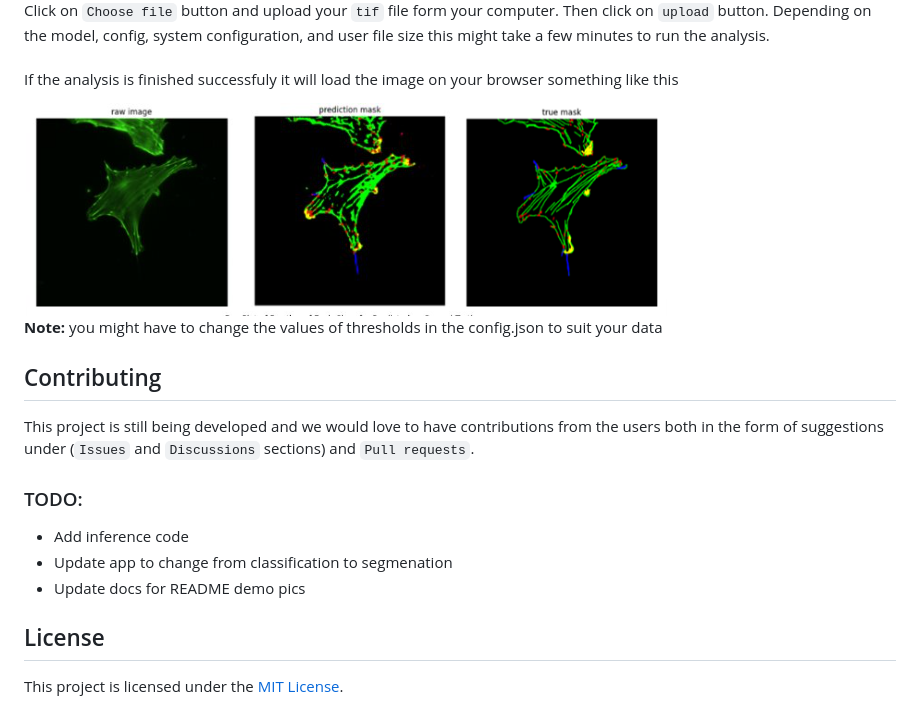
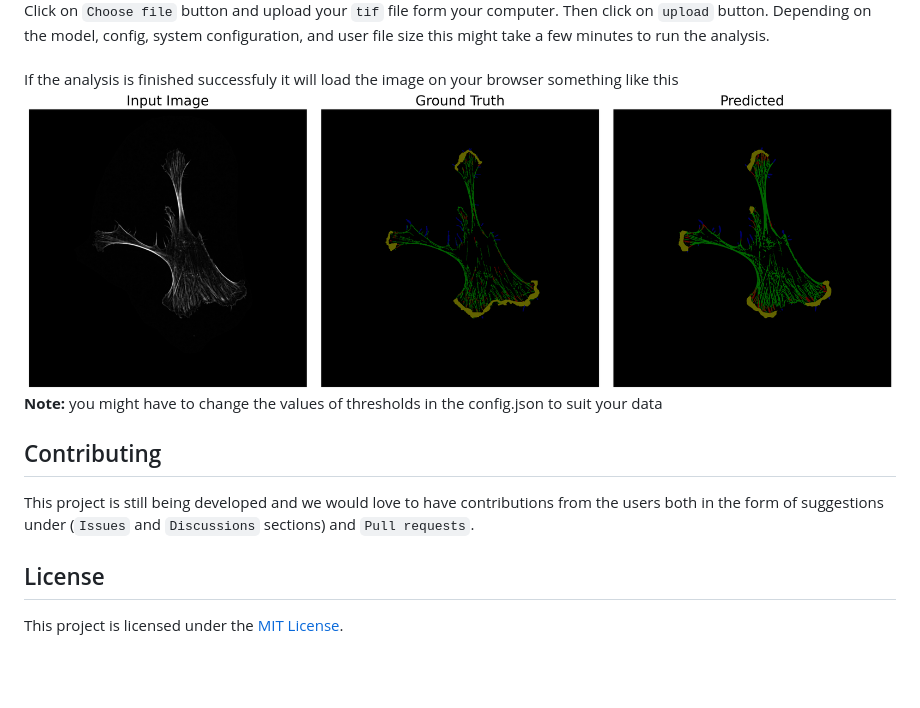
Before and after one commit to Carleton-CTE-Lab/FAST, a Markdown page: README.md, the part around the change. GitHub-like rendering; pictures changed too: docs/example_result.png; blank space fills up the shorter version.

```diff
--- a/README.md
+++ b/README.md
@@ -42,10 +42,6 @@ If the analysis is finished successfuly it will load the image on your browser s
 
 This project is still being developed and we would love to have contributions from the users both in the form of suggestions under (`Issues` and `Discussions` sections) and `Pull requests`.
 
-### TODO:
-- Add inference code
-- Update app to change from classification to segmenation
-- Update docs for README demo pics
 
 ## License
 
```
Also changed, not shown: 8 other files.
